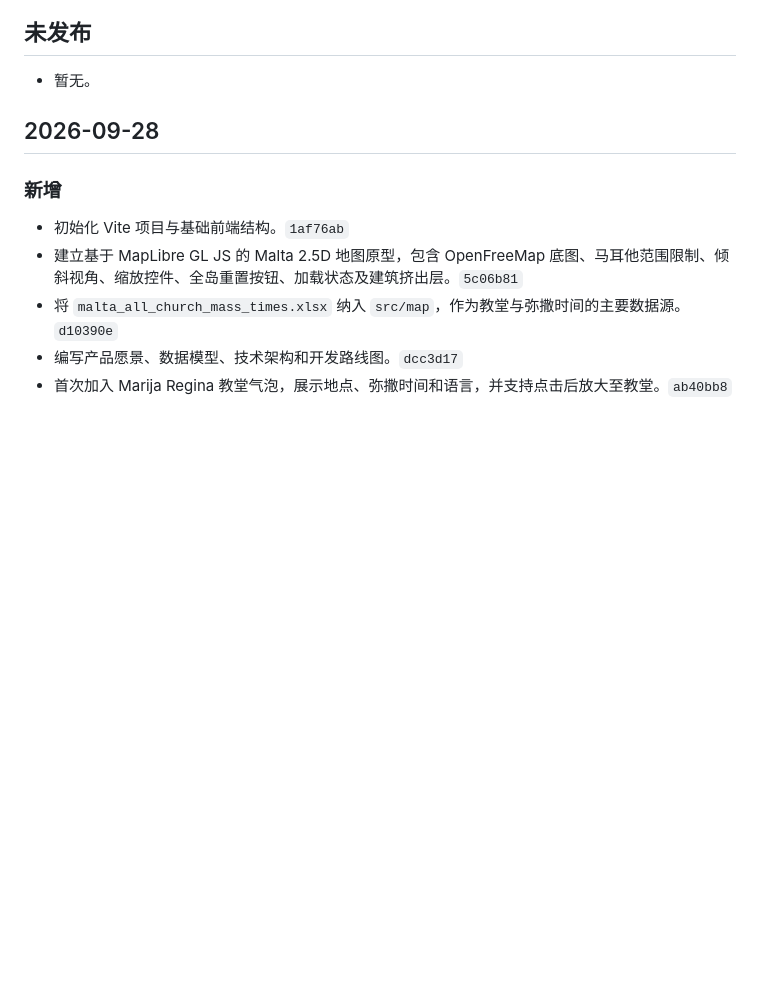
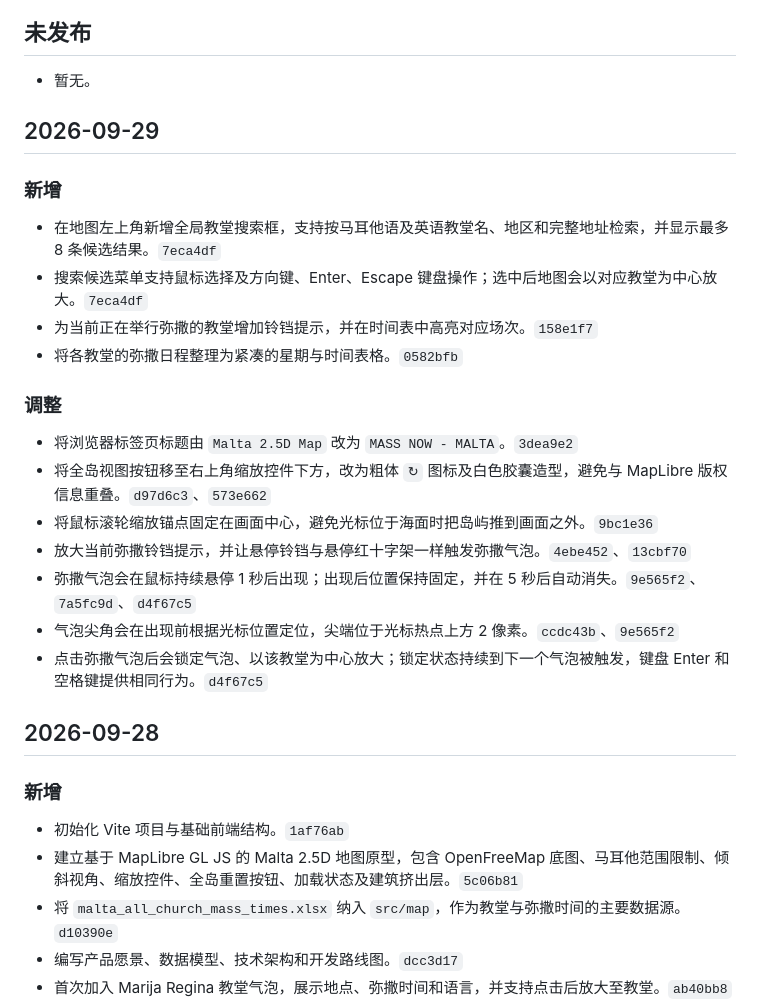
Before and after one commit to wangdongcheng/map-mass, a Markdown page: CHANGELOG.md, the part around the change. Drawn GitHub-style; blank space fills up the shorter version.

Commit message:
Update changelog for map interactions

```diff
--- a/CHANGELOG.md
+++ b/CHANGELOG.md
@@ -5,6 +5,25 @@
 ## 未发布
 
 - 暂无。
+
+## 2026-09-29
+
+### 新增
+
+- 在地图左上角新增全局教堂搜索框，支持按马耳他语及英语教堂名、地区和完整地址检索，并显示最多 8 条候选结果。`7eca4df`
+- 搜索候选菜单支持鼠标选择及方向键、Enter、Escape 键盘操作；选中后地图会以对应教堂为中心放大。`7eca4df`
+- 为当前正在举行弥撒的教堂增加铃铛提示，并在时间表中高亮对应场次。`158e1f7`
+- 将各教堂的弥撒日程整理为紧凑的星期与时间表格。`0582bfb`
+
+### 调整
+
+- 将浏览器标签页标题由 `Malta 2.5D Map` 改为 `MASS NOW - MALTA`。`3dea9e2`
+- 将全岛视图按钮移至右上角缩放控件下方，改为粗体 `↻` 图标及白色胶囊造型，避免与 MapLibre 版权信息重叠。`d97d6c3`、`573e662`
+- 将鼠标滚轮缩放锚点固定在画面中心，避免光标位于海面时把岛屿推到画面之外。`9bc1e36`
+- 放大当前弥撒铃铛提示，并让悬停铃铛与悬停红十字架一样触发弥撒气泡。`4ebe452`、`13cbf70`
+- 弥撒气泡会在鼠标持续悬停 1 秒后出现；出现后位置保持固定，并在 5 秒后自动消失。`9e565f2`、`7a5fc9d`、`d4f67c5`
+- 气泡尖角会在出现前根据光标位置定位，尖端位于光标热点上方 2 像素。`ccdc43b`、`9e565f2`
+- 点击弥撒气泡后会锁定气泡、以该教堂为中心放大；锁定状态持续到下一个气泡被触发，键盘 Enter 和空格键提供相同行为。`d4f67c5`
 
 ## 2026-09-28
 
```
